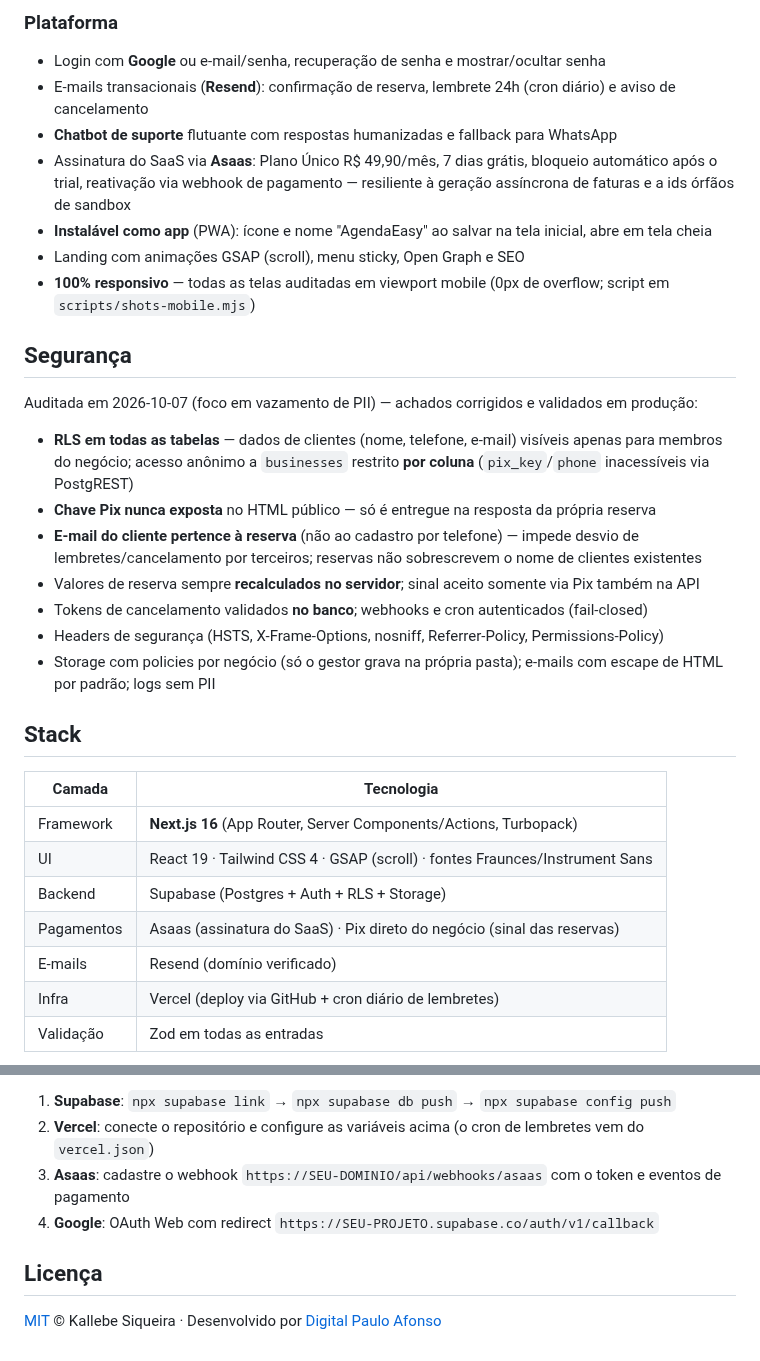
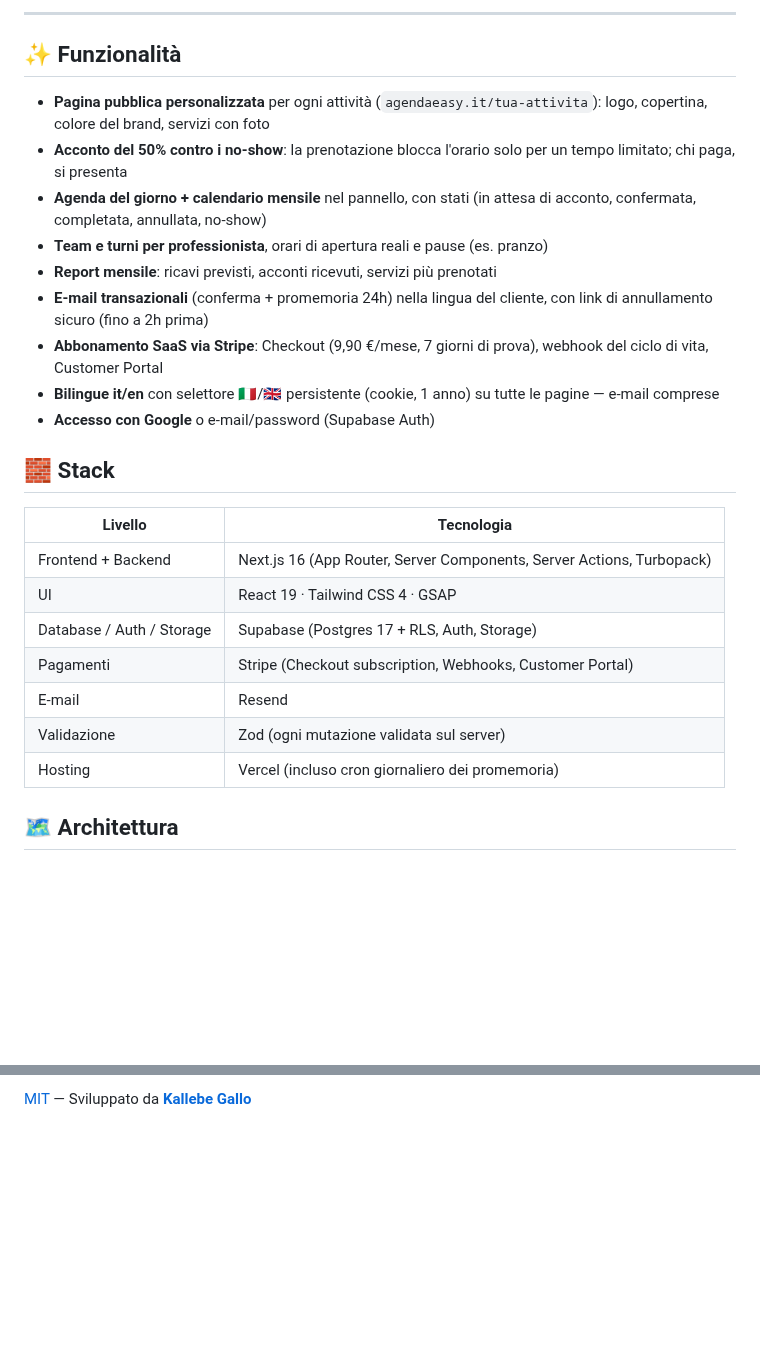
Before and after one commit to kallebesiqueira-dev/agenda-easy-it, a Markdown page: README.md, 2 parts joined by grey strips. GitHub-like rendering; blank space fills up the shorter version.

```diff
--- a/README.md
+++ b/README.md
@@ -34,34 +32,29 @@
 
-### Plataforma
-- Login com **Google** ou e-mail/senha, recuperação de senha e mostrar/ocultar senha
-- E-mails transacionais (**Resend**): confirmação de reserva, lembrete 24h (cron diário) e aviso de cancelamento
-- **Chatbot de suporte** flutuante com respostas humanizadas e fallback para WhatsApp
-- Assinatura do SaaS via **Asaas**: Plano Único R$ 49,90/mês, 7 dias grátis, bloqueio automático após o trial, reativação via webhook de pagamento — resiliente à geração assíncrona de faturas e a ids órfãos de sandbox
-- **Instalável como app** (PWA): ícone e nome "AgendaEasy" ao salvar na tela inicial, abre em tela cheia
-- Landing com animações GSAP (scroll), menu sticky, Open Graph e SEO
-- **100% responsivo** — todas as telas auditadas em viewport mobile (0px de overflow; script em `scripts/shots-mobile.mjs`)
+---
 
-## Segurança
+## ✨ Funzionalità
 
-Auditada em 2026-10-07 (foco em vazamento de PII) — achados corrigidos e validados em produção:
+- **Pagina pubblica personalizzata** per ogni attività (`agendaeasy.it/tua-attivita`): logo, copertina, colore del brand, servizi con foto
+- **Acconto del 50% contro i no-show**: la prenotazione blocca l'orario solo per un tempo limitato; chi paga, si presenta
+- **Agenda del giorno + calendario mensile** nel pannello, con stati (in attesa di acconto, confermata, completata, annullata, no-show)
+- **Team e turni per professionista**, orari di apertura reali e pause (es. pranzo)
+- **Report mensile**: ricavi previsti, acconti ricevuti, servizi più prenotati
+- **E-mail transazionali** (conferma + promemoria 24h) nella lingua del cliente, con link di annullamento sicuro (fino a 2h prima)
+- **Abbonamento SaaS via Stripe**: Checkout (9,90 €/mese, 7 giorni di prova), webhook del ciclo di vita, Customer Portal
+- **Bilingue it/en** con selettore 🇮🇹/🇬🇧 persistente (cookie, 1 anno) su tutte le pagine — e-mail comprese
+- **Accesso con Google** o e-mail/password (Supabase Auth)
 
-- **RLS em todas as tabelas** — dados de clientes (nome, telefone, e-mail) visíveis apenas para membros do negócio; acesso anônimo a `businesses` restrito **por coluna** (`pix_key`/`phone` inacessíveis via PostgREST)
-- **Chave Pix nunca exposta** no HTML público — só é entregue na resposta da própria reserva
-- **E-mail do cliente pertence à reserva** (não ao cadastro por telefone) — impede desvio de lembretes/cancelamento por terceiros; reservas não sobrescrevem o nome de clientes existentes
-- Valores de reserva sempre **recalculados no servidor**; sinal aceito somente via Pix também na API
-- Tokens de cancelamento validados **no banco**; webhooks e cron autenticados (fail-closed)
-- Headers de segurança (HSTS, X-Frame-Options, nosniff, Referrer-Policy, Permissions-Policy)
-- Storage com policies por negócio (só o gestor grava na própria pasta); e-mails com escape de HTML por padrão; logs sem PII
+## 🧱 Stack
 
-## Stack
+| Livello | Tecnologia |
+|---|---|
+| Frontend + Backend | Next.js 16 (App Router, Server Components, Server Actions, Turbopack) |
+| UI | React 19 · Tailwind CSS 4 · GSAP |
+| Database / Auth / Storage | Supabase (Postgres 17 + RLS, Auth, Storage) |
+| Pagamenti | Stripe (Checkout subscription, Webhooks, Customer Portal) |
+| E-mail | Resend |
+| Validazione | Zod (ogni mutazione validata sul server) |
+| Hosting | Vercel (incluso cron giornaliero dei promemoria) |
 
-| Camada | Tecnologia |
-|---|---|
-| Framework | **Next.js 16** (App Router, Server Components/Actions, Turbopack) |
-| UI | React 19 · Tailwind CSS 4 · GSAP (scroll) · fontes Fraunces/Instrument Sans |
-| Backend | Supabase (Postgres + Auth + RLS + Storage) |
-| Pagamentos | Asaas (assinatura do SaaS) · Pix direto do negócio (sinal das reservas) |
-| E-mails | Resend (domínio verificado) |
-| Infra | Vercel (deploy via GitHub + cron diário de lembretes) |
-| Validação | Zod em todas as entradas |
+## 🗺️ Architettura
 
@@ -137,9 +234,2 @@ O E2E cobre o fluxo completo: conta → onboarding → serviço → equipe → h
 
-1. **Supabase**: `npx supabase link` → `npx supabase db push` → `npx supabase config push`
-2. **Vercel**: conecte o repositório e configure as variáveis acima (o cron de lembretes vem do `vercel.json`)
-3. **Asaas**: cadastre o webhook `https://SEU-DOMINIO/api/webhooks/asaas` com o token e eventos de pagamento
-4. **Google**: OAuth Web com redirect `https://SEU-PROJETO.supabase.co/auth/v1/callback`
-
-## Licença
-
-[MIT](LICENSE) © Kallebe Siqueira · Desenvolvido por [Digital Paulo Afonso](https://digitalpauloafonso.com.br)
+[MIT](LICENSE) — Sviluppato da **[Kallebe Gallo](https://github.com/kallebesiqueira-dev)**
```
Also changed, not shown: other parts of README.md (+176 -74 lines), SKILL.md (deleted, +0 -27 lines), docs/media/01-landing-it.png (added), docs/media/02-landing-en.png (added), docs/media/03-prenotazione.png (added), docs/media/04-orari.png (added), docs/media/05-login.png (added), docs/media/06-onboarding.png (added), 1 other file.
